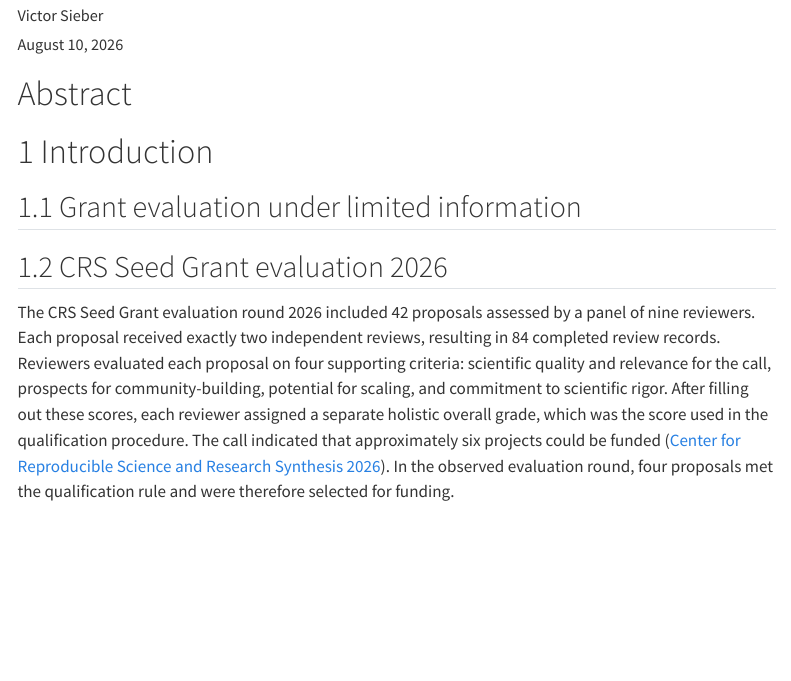
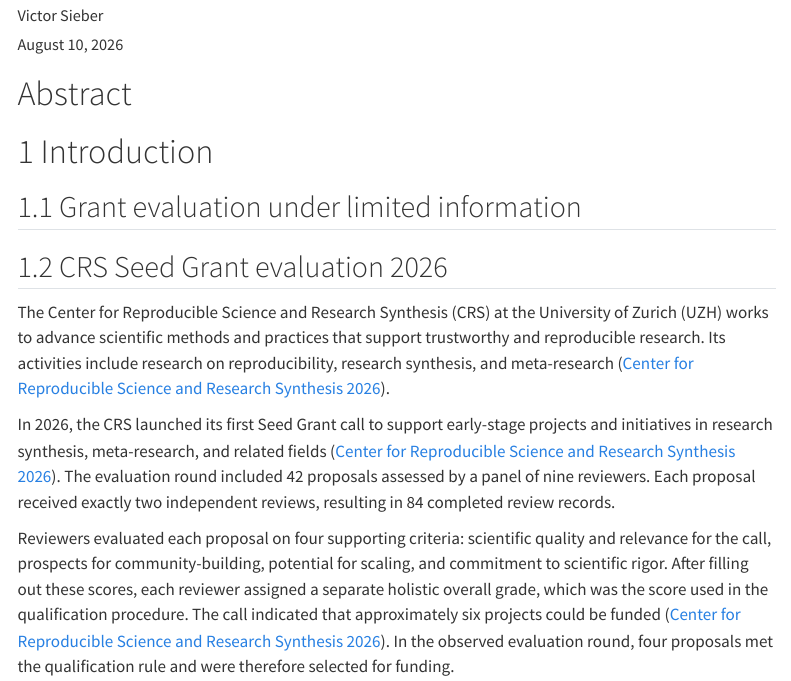
Before and after one commit to victor-sieber/bayesian-peer-review-ranking, a Quarto document (report/technical-report.qmd): the page in a window 1100 px wide, from 160 px down. Rendered offline with R 4.5, knitr and Pandoc in place of Quarto, with nearby package versions; menus at the side of the page are left out.

Commit message:
Revised Chapter 1.2

```diff
--- a/report/technical-report.qmd
+++ b/report/technical-report.qmd
@@ -69,7 +69,26 @@ primary literature rather than relying on general statements.
 
 ## CRS Seed Grant evaluation 2026
 
-The CRS Seed Grant evaluation round 2026 included 42 proposals assessed by a panel of nine reviewers. Each proposal received exactly two independent reviews, resulting in 84 completed review records. Reviewers evaluated each proposal on four supporting criteria: scientific quality and relevance for the call, prospects for community-building, potential for scaling, and commitment to scientific rigor. After filling out these scores, each reviewer assigned a separate holistic overall grade, which was the score used in the qualification procedure. The call indicated that approximately six projects could be funded [@crs2026seedgrantcall]. In the observed evaluation round, four proposals met the qualification rule and were therefore selected for funding.
+The Center for Reproducible Science and Research Synthesis (CRS) at the
+University of Zurich (UZH) works to advance scientific methods and practices
+that support trustworthy and reproducible research. Its activities include
+research on reproducibility, research synthesis, and meta-research
+[@crs2026seedgrantcall].
+
+In 2026, the CRS launched its first Seed Grant call to support early-stage
+projects and initiatives in research synthesis, meta-research, and related
+fields [@crs2026seedgrantcall]. The evaluation round included 42 proposals
+assessed by a panel of nine reviewers. Each proposal received exactly two
+independent reviews, resulting in 84 completed review records.
+
+Reviewers evaluated each proposal on four supporting criteria: scientific
+quality and relevance for the call, prospects for community-building,
+potential for scaling, and commitment to scientific rigor. After filling out
+these scores, each reviewer assigned a separate holistic overall grade, which
+was the score used in the qualification procedure. The call indicated that
+approximately six projects could be funded [@crs2026seedgrantcall]. In the
+observed evaluation round, four proposals met the qualification rule and were
+therefore selected for funding.
 
 
 ## Original qualification procedure
```
